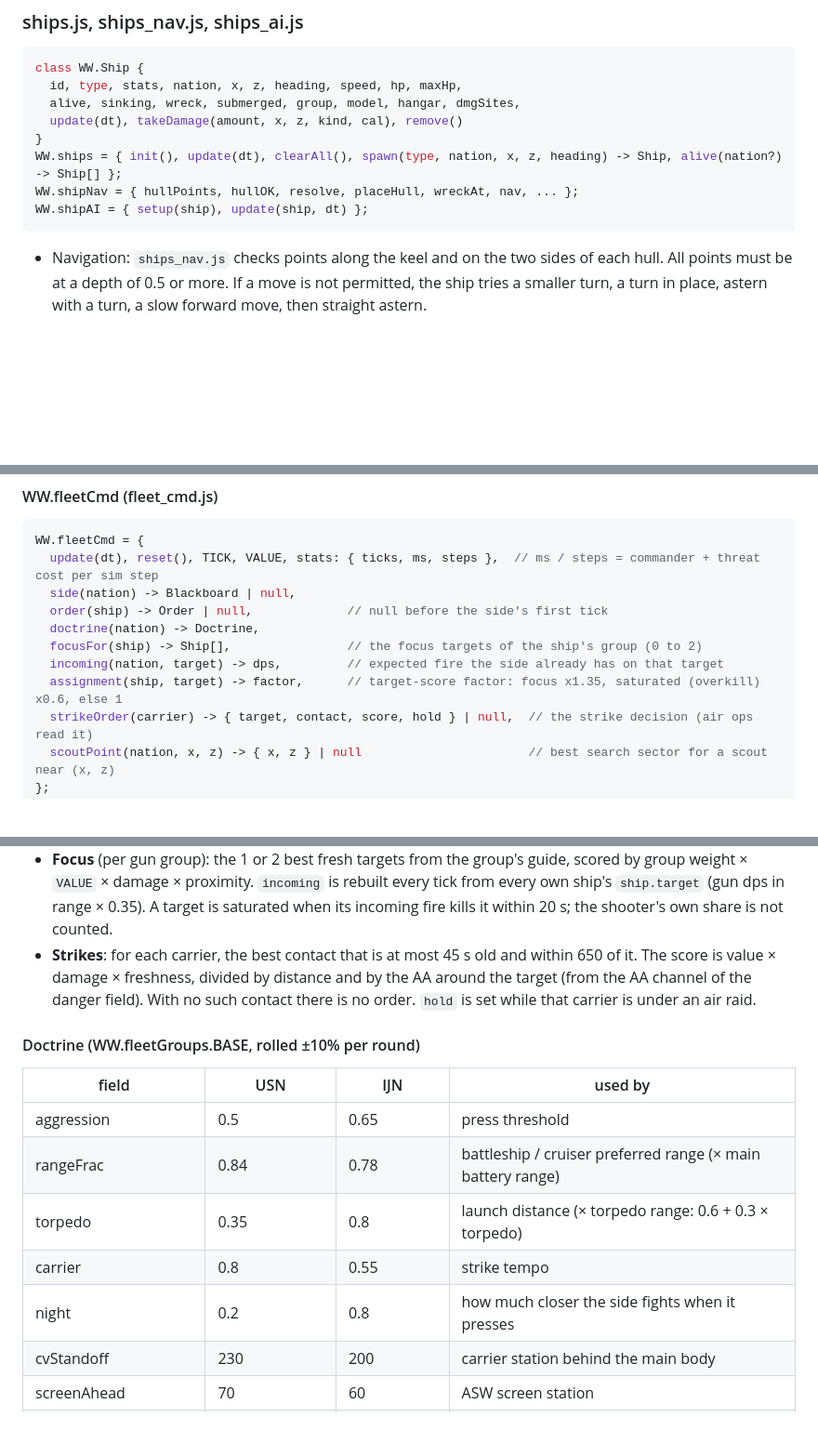
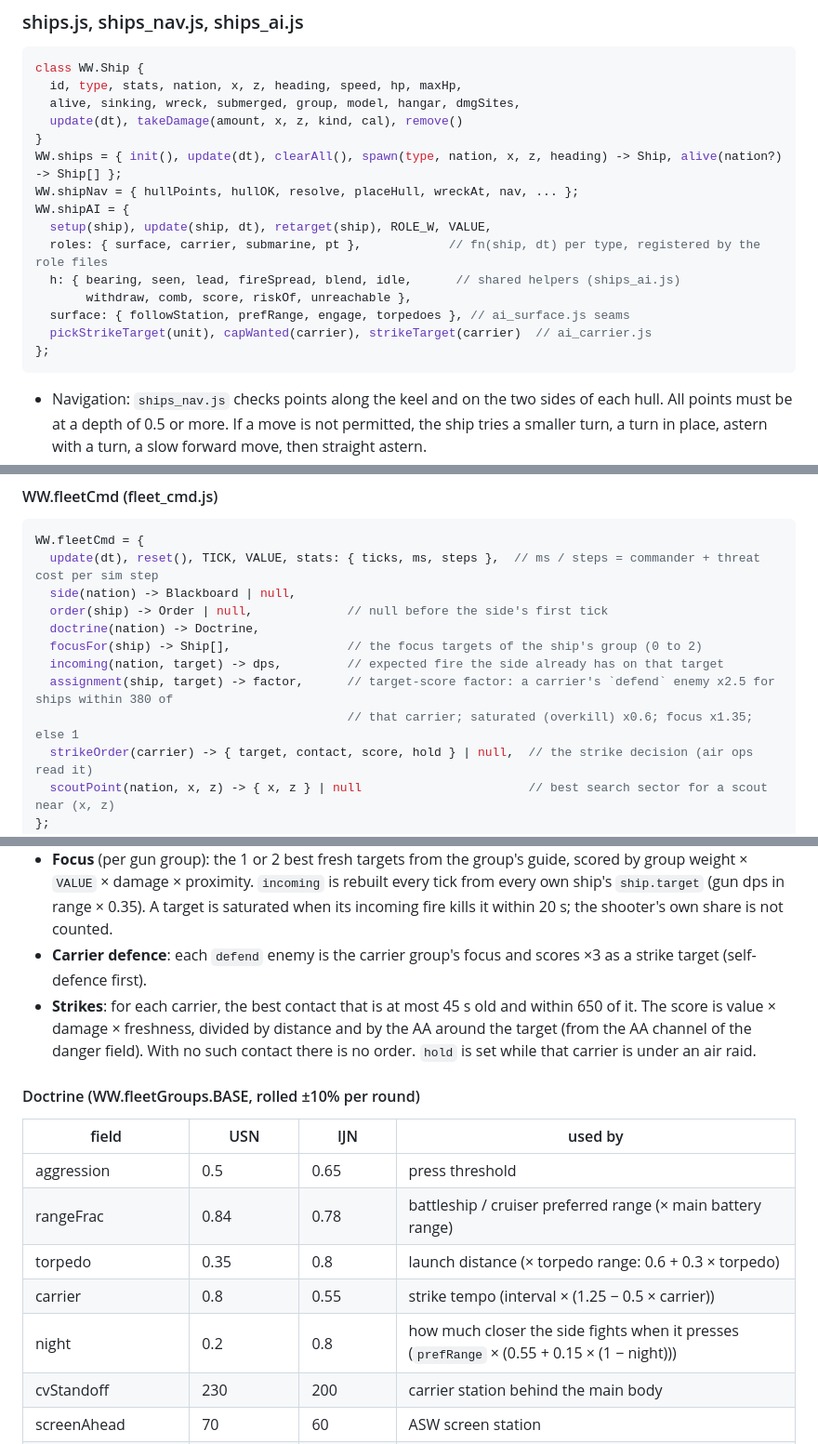
Before and after one commit to vwarr/ww2-fleet-battle, a Markdown page: docs/ARCHITECTURE.md, 3 parts joined by grey strips. Shown at 93% size. Drawn GitHub-style; blank space fills up the shorter version.

````diff
--- a/docs/ARCHITECTURE.md
+++ b/docs/ARCHITECTURE.md
@@ -244,7 +244,14 @@ class WW.Ship {
 }
 WW.ships = { init(), update(dt), clearAll(), spawn(type, nation, x, z, heading) -> Ship, alive(nation?) -> Ship[] };
 WW.shipNav = { hullPoints, hullOK, resolve, placeHull, wreckAt, nav, ... };
-WW.shipAI = { setup(ship), update(ship, dt) };
+WW.shipAI = {
+  setup(ship), update(ship, dt), retarget(ship), ROLE_W, VALUE,
+  roles: { surface, carrier, submarine, pt },            // fn(ship, dt) per type, registered by the role files
+  h: { bearing, seen, lead, fireSpread, blend, idle,      // shared helpers (ships_ai.js)
+       withdraw, comb, score, riskOf, unreachable },
+  surface: { followStation, prefRange, engage, torpedoes }, // ai_surface.js seams
+  pickStrikeTarget(unit), capWanted(carrier), strikeTarget(carrier)  // ai_carrier.js
+};
 ```
 
 - Navigation: `ships_nav.js` checks points along the keel and on the two sides of each hull. All points must be at a depth of 0.5 or more. If a move is not permitted, the ship tries a smaller turn, a turn in place, astern with a turn, a slow forward move, then straight astern.
@@ -306,7 +344,8 @@ WW.fleetCmd = {
   doctrine(nation) -> Doctrine,
   focusFor(ship) -> Ship[],                // the focus targets of the ship's group (0 to 2)
   incoming(nation, target) -> dps,         // expected fire the side already has on that target
-  assignment(ship, target) -> factor,      // target-score factor: focus x1.35, saturated (overkill) x0.6, else 1
+  assignment(ship, target) -> factor,      // target-score factor: a carrier's `defend` enemy x2.5 for ships within 380 of
+                                           // that carrier; saturated (overkill) x0.6; focus x1.35; else 1
   strikeOrder(carrier) -> { target, contact, score, hold } | null,  // the strike decision (air ops read it)
   scoutPoint(nation, x, z) -> { x, z } | null                       // best search sector for a scout near (x, z)
 };
@@ -350,6 +390,7 @@ Order = { ship, group, role, slot, sx, sz, t };
   - subs: 220 ahead, ±100 to the flank;
   - withdrawing ships: 70 behind their own carrier (or the main body).
 - **Focus** (per gun group): the 1 or 2 best fresh targets from the group's guide, scored by group weight × `VALUE` × damage × proximity. `incoming` is rebuilt every tick from every own ship's `ship.target` (gun dps in range × 0.35). A target is saturated when its incoming fire kills it within 20 s; the shooter's own share is not counted.
+- **Carrier defence**: each `defend` enemy is the carrier group's focus and scores ×3 as a strike target (self-defence first).
 - **Strikes**: for each carrier, the best contact that is at most 45 s old and within 650 of it. The score is value × damage × freshness, divided by distance and by the AA around the target (from the AA channel of the danger field). With no such contact there is no order. `hold` is set while that carrier is under an air raid.
 
 #### Doctrine (WW.fleetGroups.BASE, rolled ±10% per round)
@@ -359,8 +400,8 @@ Order = { ship, group, role, slot, sx, sz, t };
 | aggression | 0.5 | 0.65 | press threshold |
 | rangeFrac | 0.84 | 0.78 | battleship / cruiser preferred range (× main battery range) |
 | torpedo | 0.35 | 0.8 | launch distance (× torpedo range: 0.6 + 0.3 × torpedo) |
-| carrier | 0.8 | 0.55 | strike tempo |
-| night | 0.2 | 0.8 | how much closer the side fights when it presses |
+| carrier | 0.8 | 0.55 | strike tempo (interval × (1.25 − 0.5 × carrier)) |
+| night | 0.2 | 0.8 | how much closer the side fights when it presses (`prefRange` × (0.55 + 0.15 × (1 − night))) |
 | cvStandoff | 230 | 200 | carrier station behind the main body |
 | screenAhead | 70 | 60 | ASW screen station |
 | flotilla | 1 | 2 | destroyers in the torpedo flotilla |
````
Also changed, not shown: other parts of docs/ARCHITECTURE.md (+33 -1 lines).
